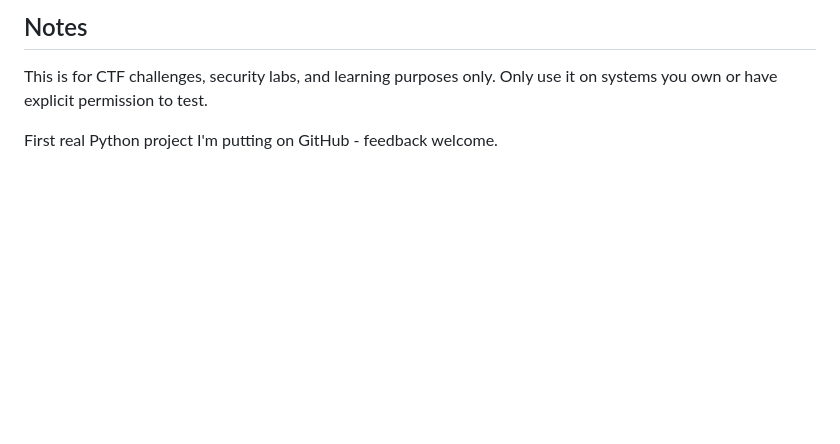
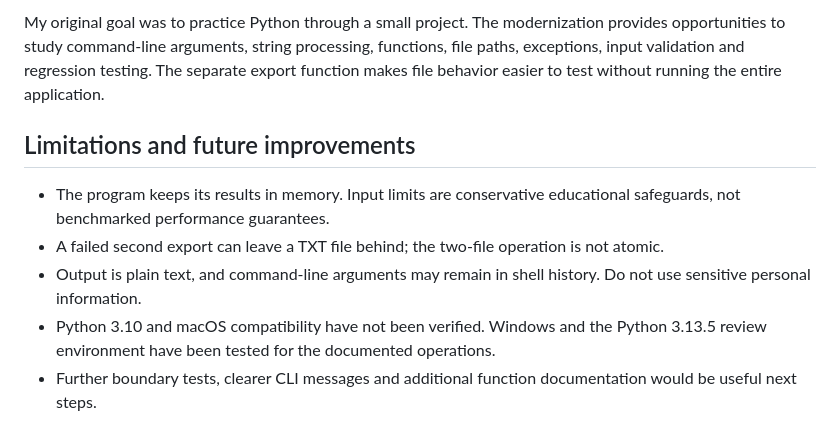
Before and after one commit to maellemd/wordlist-generator, a Markdown page: README.md, the part around one of its changes. Drawn GitHub-style; blank space fills up the shorter version.

```diff
--- a/README.md
+++ b/README.md
@@ -48,5 +93,10 @@ Patterns let you add common suffixes/prefixes: `{w}123` becomes `alice123`, `bob
 
-## Notes
-This is for CTF challenges, security labs, and learning purposes only. Only use it on systems you own or have explicit permission to test.
+My original goal was to practice Python through a small project. The modernization provides opportunities to study command-line arguments, string processing, functions, file paths, exceptions, input validation and regression testing. The separate export function makes file behavior easier to test without running the entire application.
 
-First real Python project I'm putting on GitHub - feedback welcome.
+## Limitations and future improvements
+
+- The program keeps its results in memory. Input limits are conservative educational safeguards, not benchmarked performance guarantees.
+- A failed second export can leave a TXT file behind; the two-file operation is not atomic.
+- Output is plain text, and command-line arguments may remain in shell history. Do not use sensitive personal information.
+- Python 3.10 and macOS compatibility have not been verified. Windows and the Python 3.13.5 review environment have been tested for the documented operations.
+- Further boundary tests, clearer CLI messages and additional function documentation would be useful next steps.
```
Also changed, not shown: other parts of README.md (+76 -31 lines), screenshots/01_cli_help.png (added), screenshots/02_generation.png (added), screenshots/03_output_files.png (added), screenshots/04_error_handling.png (added), screenshots/05_unit_tests.png (added), 3 other files.
